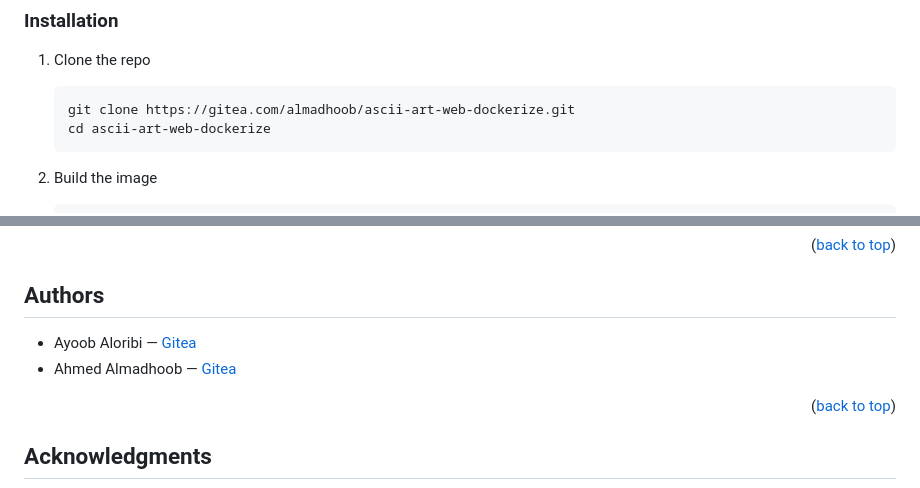
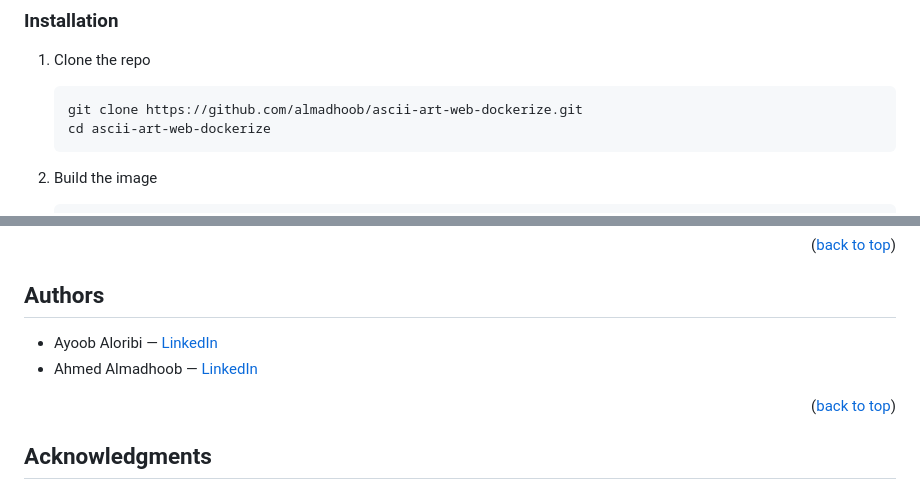
Before and after one commit to almadhoob/ascii-art-web-dockerize, a Markdown page: README.md, 2 parts joined by grey strips. Rendered like a GitHub page.

````diff
--- a/README.md
+++ b/README.md
@@ -90,7 +90,7 @@ You only need a web browser (such as Mozilla Firefox) in addition to an operatin
 
 1. Clone the repo
     ```sh
-    git clone https://gitea.com/almadhoob/ascii-art-web-dockerize.git
+    git clone https://github.com/almadhoob/ascii-art-web-dockerize.git
     cd ascii-art-web-dockerize
     ```
 
@@ -151,8 +151,8 @@ Don't forget to give the project a star! Thanks again!
 <!-- AUTHORS -->
 ## Authors
 
-* Ayoob Aloribi — [Gitea](https://gitea.com/aaloribi)
-* Ahmed Almadhoob — [Gitea](https://gitea.com/almadhoob)
+- Ayoob Aloribi — [LinkedIn](https://bh.linkedin.com/in/ayoob-aloribi/)
+- Ahmed Almadhoob — [LinkedIn](https://bh.linkedin.com/in/almadhoob/)
 
 <p align="right">(<a href="#ascii-art-web-dockerize">back to top</a>)</p>
 
````
Also changed, not shown: other parts of README.md (+5 -5 lines).
